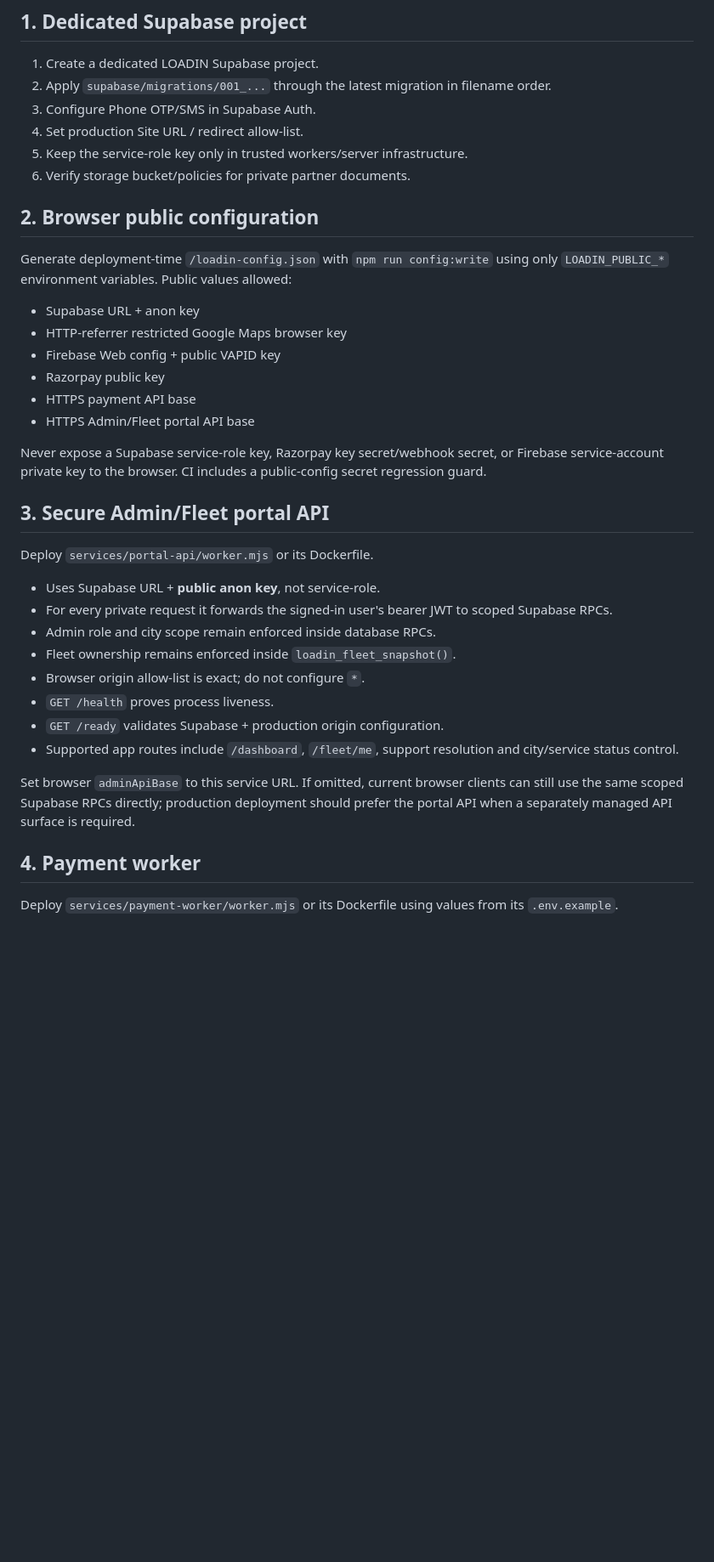
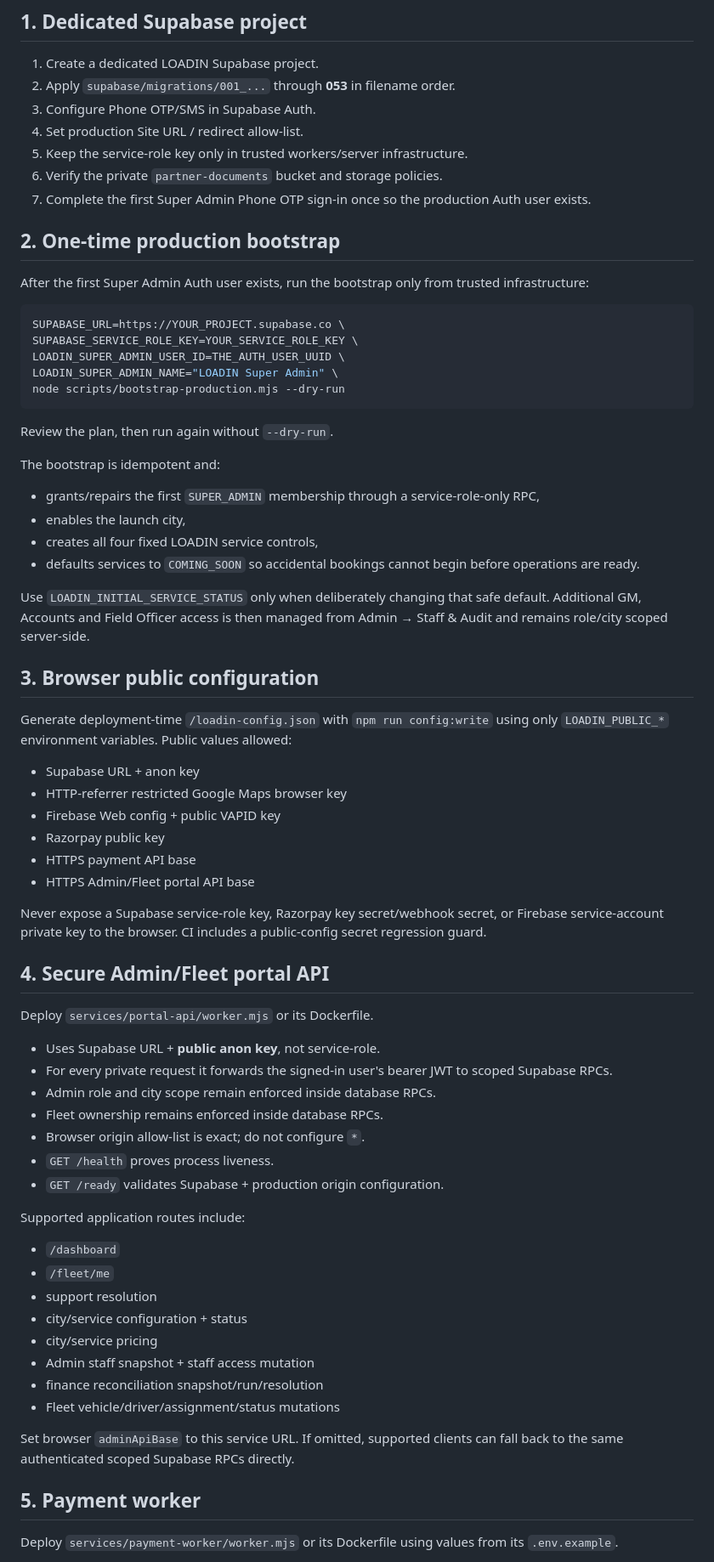
Before and after one commit to mrunalenterprises/cargox, a Markdown page: docs/LOADIN_PRODUCTION_DEPLOYMENT.md, the part around one of its changes. Shown at 85% size. GitHub-like rendering; blank space fills up the shorter version.

Commit message:
docs: expand production runbook for staff bootstrap and reconciliation

````diff
--- a/docs/LOADIN_PRODUCTION_DEPLOYMENT.md
+++ b/docs/LOADIN_PRODUCTION_DEPLOYMENT.md
@@ -4,13 +4,35 @@ This runbook intentionally keeps all server secrets out of browser code.
 
 ## 1. Dedicated Supabase project
 1. Create a dedicated LOADIN Supabase project.
-2. Apply `supabase/migrations/001_...` through the latest migration in filename order.
+2. Apply `supabase/migrations/001_...` through **053** in filename order.
 3. Configure Phone OTP/SMS in Supabase Auth.
 4. Set production Site URL / redirect allow-list.
 5. Keep the service-role key only in trusted workers/server infrastructure.
-6. Verify storage bucket/policies for private partner documents.
+6. Verify the private `partner-documents` bucket and storage policies.
+7. Complete the first Super Admin Phone OTP sign-in once so the production Auth user exists.
 
-## 2. Browser public configuration
+## 2. One-time production bootstrap
+After the first Super Admin Auth user exists, run the bootstrap only from trusted infrastructure:
+
+```bash
+SUPABASE_URL=https://YOUR_PROJECT.supabase.co \
+SUPABASE_SERVICE_ROLE_KEY=YOUR_SERVICE_ROLE_KEY \
+LOADIN_SUPER_ADMIN_USER_ID=THE_AUTH_USER_UUID \
+LOADIN_SUPER_ADMIN_NAME="LOADIN Super Admin" \
+node scripts/bootstrap-production.mjs --dry-run
+```
+
+Review the plan, then run again without `--dry-run`.
+
+The bootstrap is idempotent and:
+- grants/repairs the first `SUPER_ADMIN` membership through a service-role-only RPC,
+- enables the launch city,
+- creates all four fixed LOADIN service controls,
+- defaults services to `COMING_SOON` so accidental bookings cannot begin before operations are ready.
+
+Use `LOADIN_INITIAL_SERVICE_STATUS` only when deliberately changing that safe default. Additional GM, Accounts and Field Officer access is then managed from Admin → Staff & Audit and remains role/city scoped server-side.
+
+## 3. Browser public configuration
 Generate deployment-time `/loadin-config.json` with `npm run config:write` using only `LOADIN_PUBLIC_*` environment variables.
 Public values allowed:
 - Supabase URL + anon key
@@ -22,20 +44,29 @@ Public values allowed:
 
 Never expose a Supabase service-role key, Razorpay key secret/webhook secret, or Firebase service-account private key to the browser. CI includes a public-config secret regression guard.
 
-## 3. Secure Admin/Fleet portal API
+## 4. Secure Admin/Fleet portal API
 Deploy `services/portal-api/worker.mjs` or its Dockerfile.
 - Uses Supabase URL + **public anon key**, not service-role.
 - For every private request it forwards the signed-in user's bearer JWT to scoped Supabase RPCs.
 - Admin role and city scope remain enforced inside database RPCs.
-- Fleet ownership remains enforced inside `loadin_fleet_snapshot()`.
+- Fleet ownership remains enforced inside database RPCs.
 - Browser origin allow-list is exact; do not configure `*`.
 - `GET /health` proves process liveness.
 - `GET /ready` validates Supabase + production origin configuration.
-- Supported app routes include `/dashboard`, `/fleet/me`, support resolution and city/service status control.
 
-Set browser `adminApiBase` to this service URL. If omitted, current browser clients can still use the same scoped Supabase RPCs directly; production deployment should prefer the portal API when a separately managed API surface is required.
+Supported application routes include:
+- `/dashboard`
+- `/fleet/me`
+- support resolution
+- city/service configuration + status
+- city/service pricing
+- Admin staff snapshot + staff access mutation
+- finance reconciliation snapshot/run/resolution
+- Fleet vehicle/driver/assignment/status mutations
 
-## 4. Payment worker
+Set browser `adminApiBase` to this service URL. If omitted, supported clients can fall back to the same authenticated scoped Supabase RPCs directly.
+
+## 5. Payment worker
 Deploy `services/payment-worker/worker.mjs` or its Dockerfile using values from its `.env.example`.
 - `GET /health` proves the process is alive.
 - `GET /ready` returns HTTP 200 only when Supabase, provider credentials, webhook secret and required browser-origin controls are configured.
````
Also changed, not shown: other parts of docs/LOADIN_PRODUCTION_DEPLOYMENT.md (+37 -8 lines).
